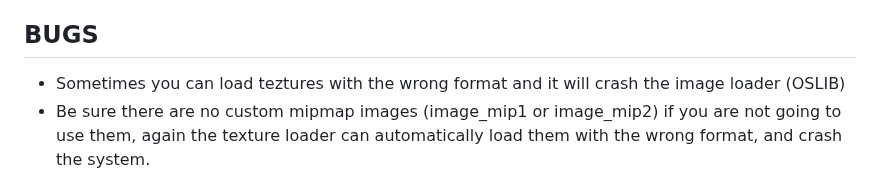
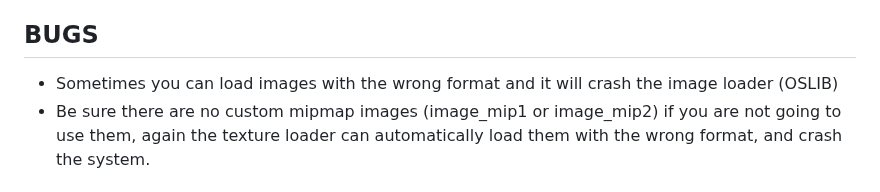
Before and after one commit to mills32/M3D-for-PlayStation-Portable, a Markdown page: README.md, the part around the change. GitHub-like rendering.

```diff
--- a/README.md
+++ b/README.md
@@ -103,7 +103,7 @@ All models are exported with PSP internal coordinate system (in Blender 2.7: -Z
   - X: -X = LEFT; +X = RIGHT
 
 ## BUGS
-  - Sometimes you can load teztures with the wrong format and it will crash the image loader (OSLIB)
+  - Sometimes you can load images with the wrong format and it will crash the image loader (OSLIB)
   - Be sure there are no custom mipmap images (image_mip1 or image_mip2) if you are not going to use them, again the texture loader can automatically load them with the wrong format, and crash the system.
 
 
```
